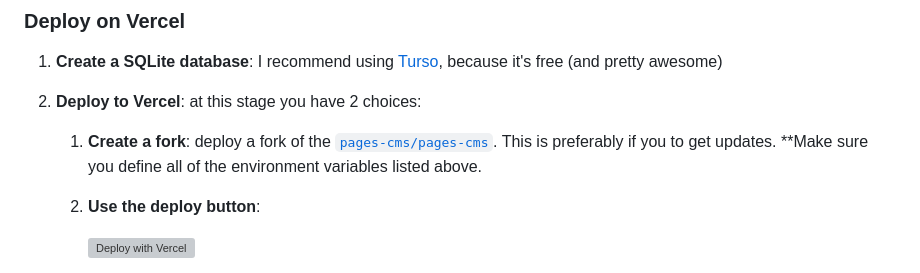
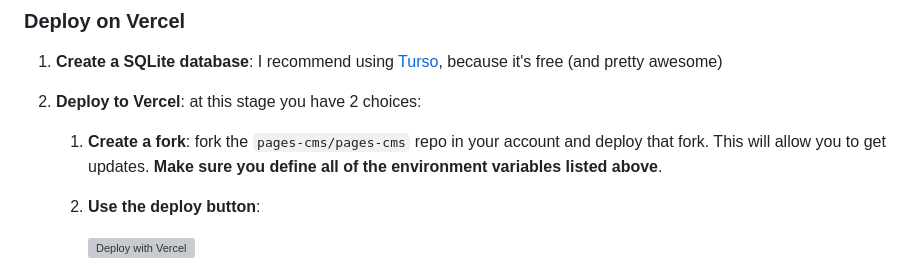
Before and after one commit to pages-cms/pages-cms, a Markdown page: README.md, the part around the change. GitHub-like rendering; grey boxes are pictures that could not be loaded.

Commit message:
Adjusting deploy instructions

```diff
--- a/README.md
+++ b/README.md
@@ -99,7 +99,7 @@ We assume you've already created the GitHub App and have a running tunnel for th
 
 1. **Create a SQLite database**: I recommend using [Turso](https://turso.tech), because it's free (and pretty awesome)
 2. **Deploy to Vercel**: at this stage you have 2 choices:
-    1. **Create a fork**: deploy a fork of the [`pages-cms/pages-cms`](https://github.com/pages-cms/pages-cms). This is preferably if you to get updates. **Make sure you define all of the environment variables listed above.
+    1. **Create a fork**: fork the `pages-cms/pages-cms` repo in your account and deploy that fork. This will allow you to get updates. **Make sure you define all of the environment variables listed above**.
     2. **Use the deploy button**:
 
         [![Deploy with Vercel](https://vercel.com/button)](https://vercel.com/new/clone?repository-url=https%3A%2F%2Fgithub.com%2Fpages-cms%2Fpages-cms%2Ftree%2Fmain&project-name=pages-cms&repository-name=pages-cms&redirect-url=https%3A%2F%2Fpagescms.org&env=CRYPTO_KEY,GITHUB_APP_ID,GITHUB_APP_NAME,GITHUB_APP_PRIVATE_KEY,GITHUB_APP_WEBHOOK_SECRET,GITHUB_APP_CLIENT_ID,GITHUB_APP_CLIENT_SECRET,RESEND_API_KEY,SQLITE_URL,SQLITE_AUTH_TOKEN)
```
